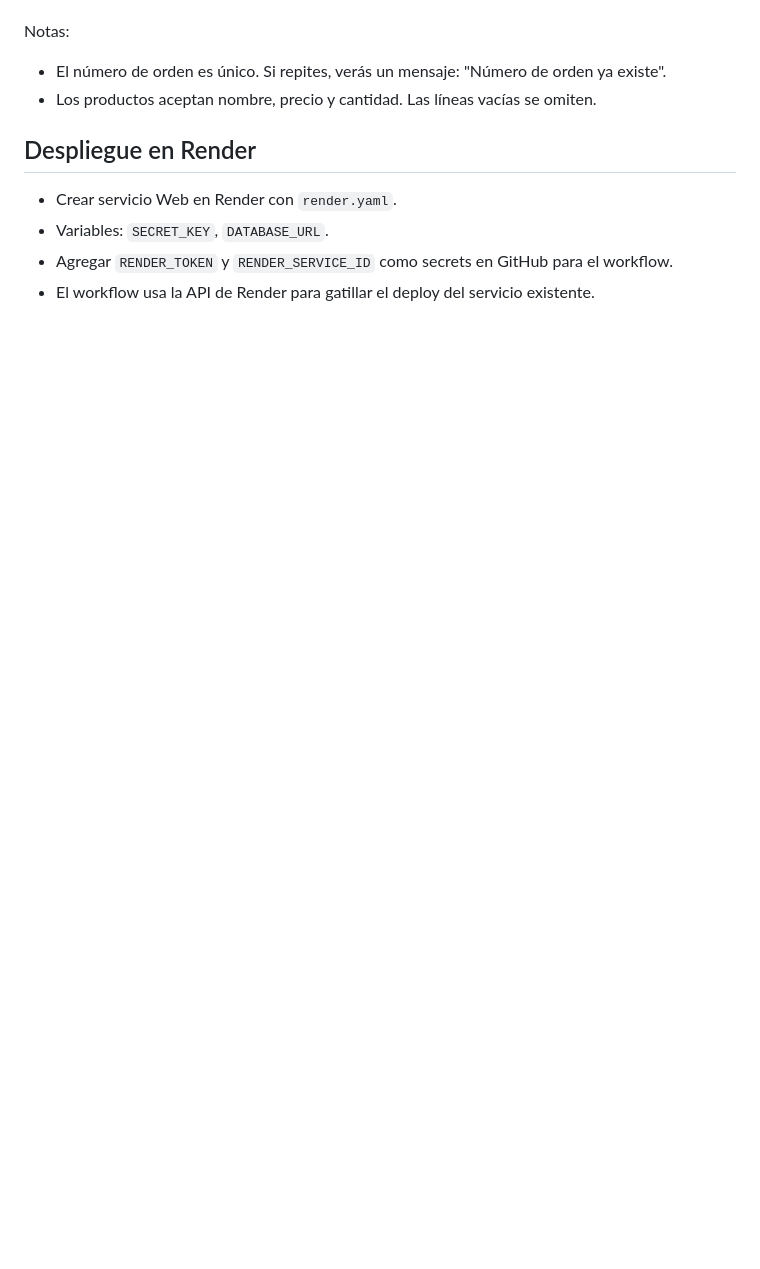
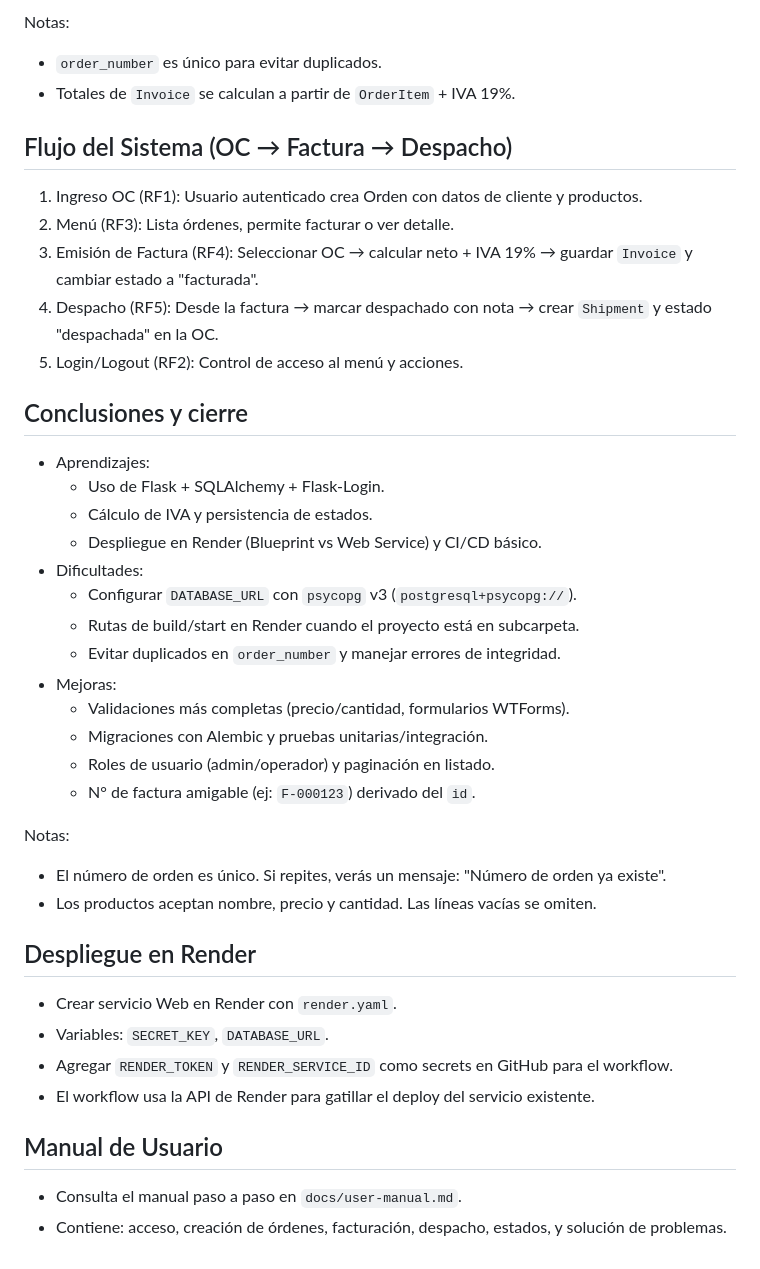
Before and after one commit to bak1-H/Tienda_Gitub, a Markdown page: docs/README.md, the part around one of its changes. Rendered like a GitHub page; blank space fills up the shorter version.

```diff
--- a/README.md
+++ b/docs/README.md
@@ -136,3 +165,29 @@ La app carga `.env` automáticamente.
+Notas:
+- `order_number` es único para evitar duplicados.
+- Totales de `Invoice` se calculan a partir de `OrderItem` + IVA 19%.
+
+## Flujo del Sistema (OC → Factura → Despacho)
+1. Ingreso OC (RF1): Usuario autenticado crea Orden con datos de cliente y productos.
+2. Menú (RF3): Lista órdenes, permite facturar o ver detalle.
+3. Emisión de Factura (RF4): Seleccionar OC → calcular neto + IVA 19% → guardar `Invoice` y cambiar estado a "facturada".
+4. Despacho (RF5): Desde la factura → marcar despachado con nota → crear `Shipment` y estado "despachada" en la OC.
+5. Login/Logout (RF2): Control de acceso al menú y acciones.
+
+## Conclusiones y cierre
+- Aprendizajes:
+   - Uso de Flask + SQLAlchemy + Flask-Login.
+   - Cálculo de IVA y persistencia de estados.
+   - Despliegue en Render (Blueprint vs Web Service) y CI/CD básico.
+- Dificultades:
+   - Configurar `DATABASE_URL` con `psycopg` v3 (`postgresql+psycopg://`).
+   - Rutas de build/start en Render cuando el proyecto está en subcarpeta.
+   - Evitar duplicados en `order_number` y manejar errores de integridad.
+- Mejoras:
+   - Validaciones más completas (precio/cantidad, formularios WTForms).
+   - Migraciones con Alembic y pruebas unitarias/integración.
+   - Roles de usuario (admin/operador) y paginación en listado.
+   - N° de factura amigable (ej: `F-000123`) derivado del `id`.
+
 Notas:
 - El número de orden es único. Si repites, verás un mensaje: "Número de orden ya existe".
 - Los productos aceptan nombre, precio y cantidad. Las líneas vacías se omiten.
@@ -142,3 +197,7 @@ Notas:
 - Variables: `SECRET_KEY`, `DATABASE_URL`.
 - Agregar `RENDER_TOKEN` y `RENDER_SERVICE_ID` como secrets en GitHub para el workflow.
 - El workflow usa la API de Render para gatillar el deploy del servicio existente.
+
+## Manual de Usuario
+- Consulta el manual paso a paso en `docs/user-manual.md`.
+- Contiene: acceso, creación de órdenes, facturación, despacho, estados, y solución de problemas.
```
Also changed, not shown: other parts of docs/README.md (+29 -0 lines), docs/user-manual.md (added, +86 -0 lines).
